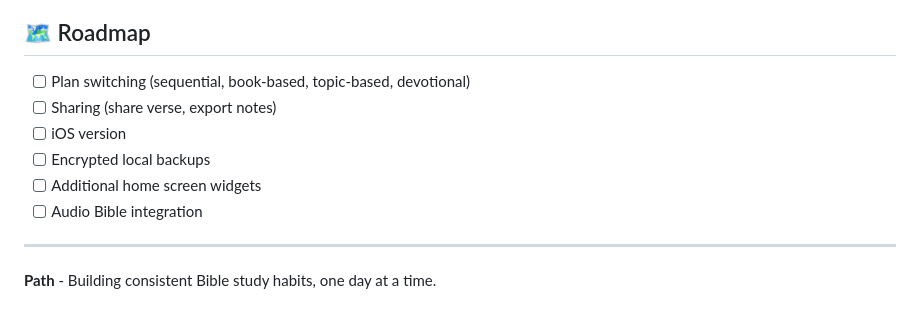
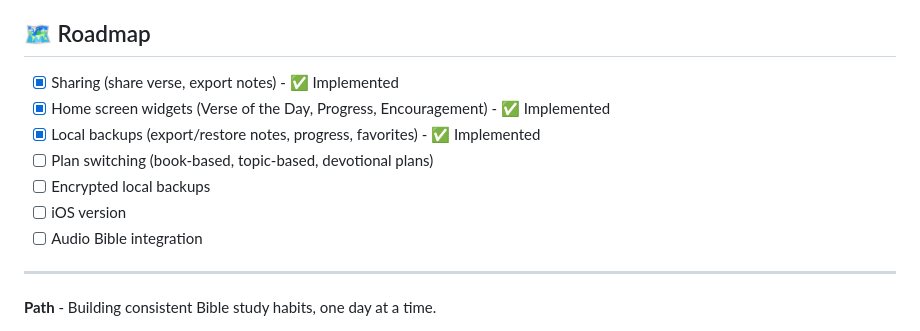
Before and after one commit to chartmann1590/path, a Markdown page: README.md, the part around the change. Rendered like a GitHub page.

Commit message:
Update roadmap: mark implemented features (sharing, widgets, backups)

```diff
--- a/README.md
+++ b/README.md
@@ -185,11 +185,12 @@ This project is licensed under the MIT License - see the [LICENSE](LICENSE) file
 
 ## 🗺️ Roadmap
 
-- [ ] Plan switching (sequential, book-based, topic-based, devotional)
-- [ ] Sharing (share verse, export notes)
+- [x] Sharing (share verse, export notes) - ✅ Implemented
+- [x] Home screen widgets (Verse of the Day, Progress, Encouragement) - ✅ Implemented
+- [x] Local backups (export/restore notes, progress, favorites) - ✅ Implemented
+- [ ] Plan switching (book-based, topic-based, devotional plans)
+- [ ] Encrypted local backups
 - [ ] iOS version
-- [ ] Encrypted local backups
-- [ ] Additional home screen widgets
 - [ ] Audio Bible integration
 
 ---
```
